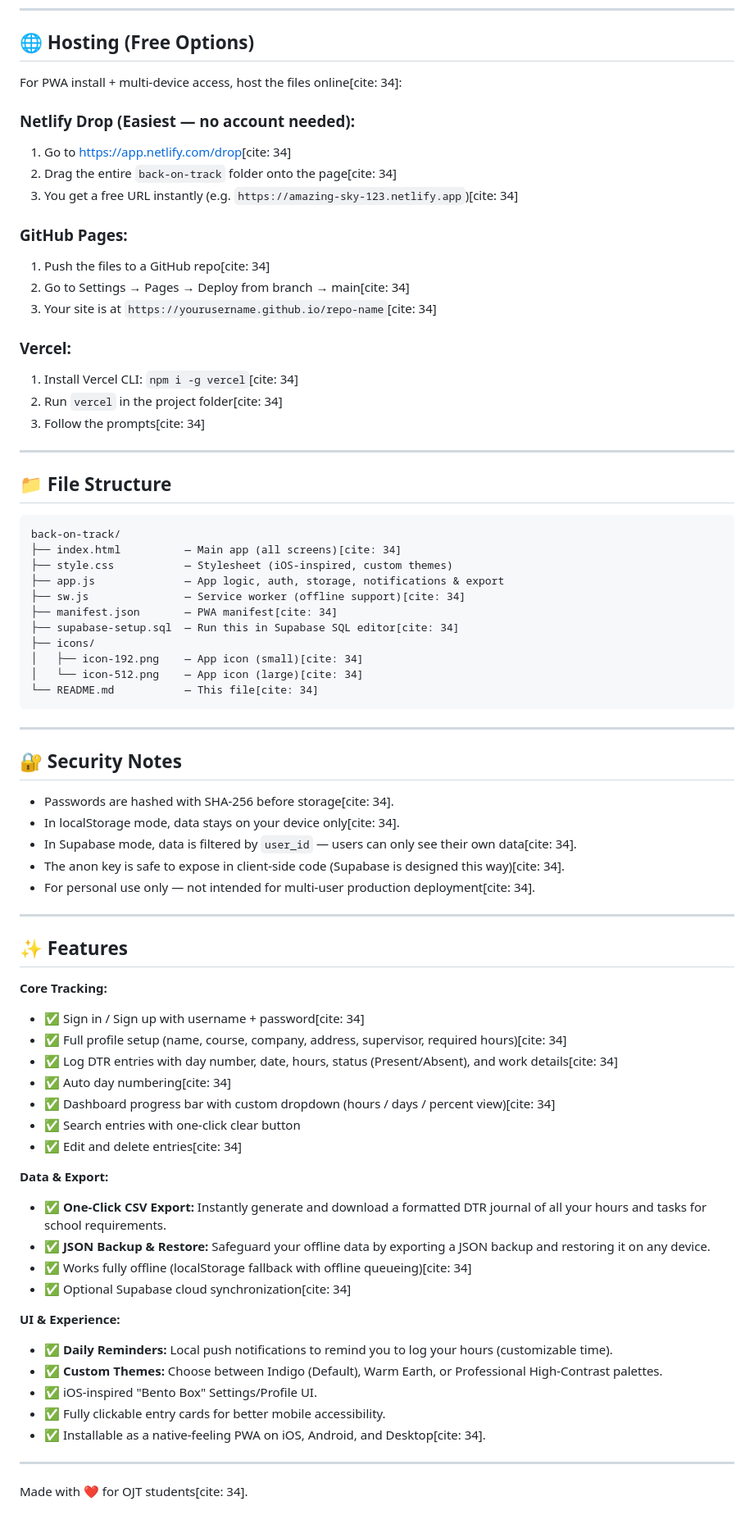
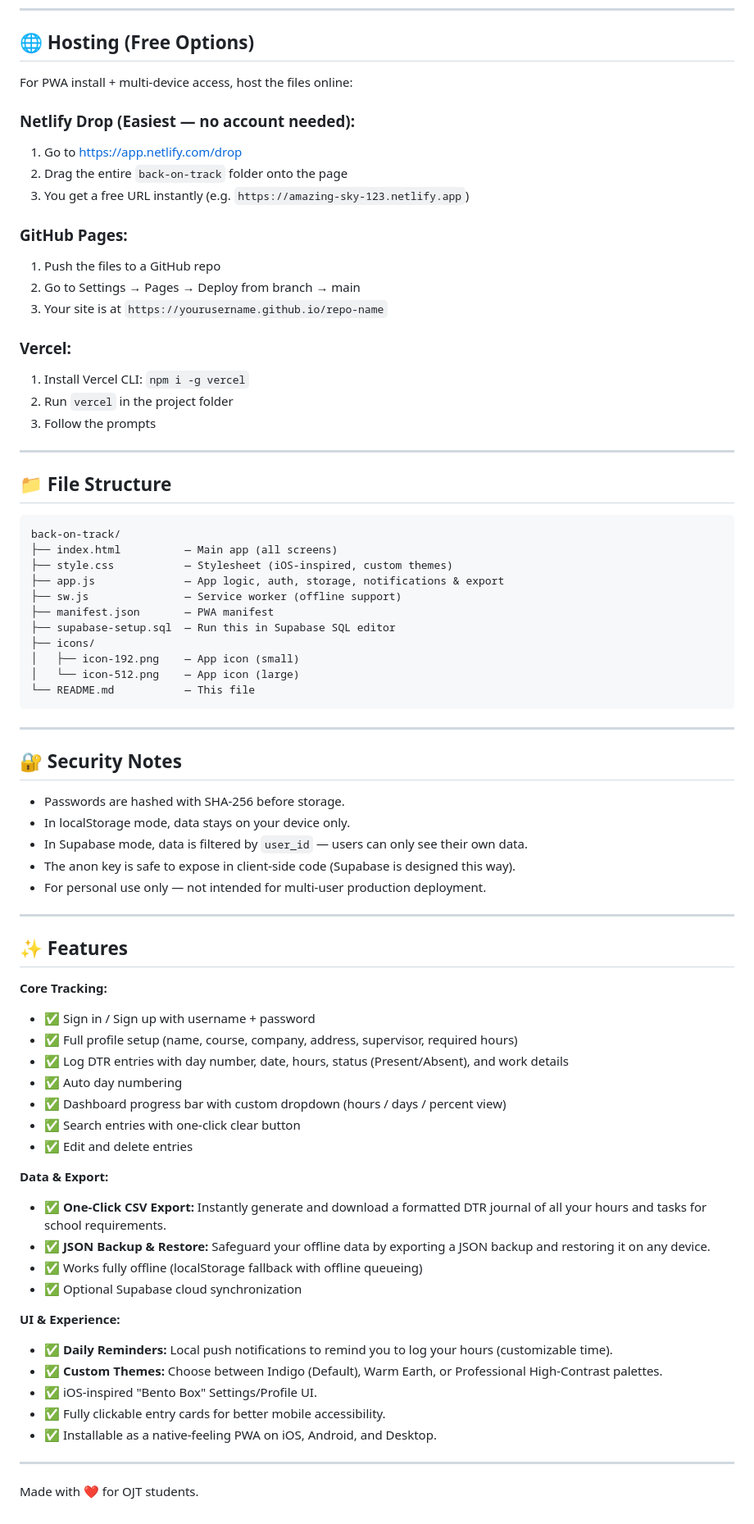
Before and after one commit to loydskie11/Back-on-Track, a Markdown page: README.md, the part around one of its changes. Shown at 82% size. GitHub-like rendering.

````diff
--- a/README.md
+++ b/README.md
@@ -83,22 +83,22 @@ Save `app.js`. That's it — the app will now use Supabase[cite: 34].
 
 ## 🌐 Hosting (Free Options)
 
-For PWA install + multi-device access, host the files online[cite: 34]:
+For PWA install + multi-device access, host the files online:
 
 ### Netlify Drop (Easiest — no account needed):
-1. Go to [https://app.netlify.com/drop](https://app.netlify.com/drop)[cite: 34]
-2. Drag the entire `back-on-track` folder onto the page[cite: 34]
-3. You get a free URL instantly (e.g. `https://amazing-sky-123.netlify.app`)[cite: 34]
+1. Go to [https://app.netlify.com/drop](https://app.netlify.com/drop)
+2. Drag the entire `back-on-track` folder onto the page
+3. You get a free URL instantly (e.g. `https://amazing-sky-123.netlify.app`)
 
 ### GitHub Pages:
-1. Push the files to a GitHub repo[cite: 34]
-2. Go to Settings → Pages → Deploy from branch → main[cite: 34]
-3. Your site is at `https://yourusername.github.io/repo-name`[cite: 34]
+1. Push the files to a GitHub repo
+2. Go to Settings → Pages → Deploy from branch → main
+3. Your site is at `https://yourusername.github.io/repo-name`
 
 ### Vercel:
-1. Install Vercel CLI: `npm i -g vercel`[cite: 34]
-2. Run `vercel` in the project folder[cite: 34]
-3. Follow the prompts[cite: 34]
+1. Install Vercel CLI: `npm i -g vercel`
+2. Run `vercel` in the project folder
+3. Follow the prompts
 
 ---
 
@@ -106,54 +106,54 @@ For PWA install + multi-device access, host the files online[cite: 34]:
 
 ```
 back-on-track/
-├── index.html          — Main app (all screens)[cite: 34]
+├── index.html          — Main app (all screens)
 ├── style.css           — Stylesheet (iOS-inspired, custom themes)
 ├── app.js              — App logic, auth, storage, notifications & export
-├── sw.js               — Service worker (offline support)[cite: 34]
-├── manifest.json       — PWA manifest[cite: 34]
-├── supabase-setup.sql  — Run this in Supabase SQL editor[cite: 34]
+├── sw.js               — Service worker (offline support)
+├── manifest.json       — PWA manifest
+├── supabase-setup.sql  — Run this in Supabase SQL editor
 ├── icons/
-│   ├── icon-192.png    — App icon (small)[cite: 34]
-│   └── icon-512.png    — App icon (large)[cite: 34]
-└── README.md           — This file[cite: 34]
+│   ├── icon-192.png    — App icon (small)
+│   └── icon-512.png    — App icon (large)
+└── README.md           — This file
 ```
 
 ---
 
 ## 🔐 Security Notes
 
-- Passwords are hashed with SHA-256 before storage[cite: 34].
-- In localStorage mode, data stays on your device only[cite: 34].
-- In Supabase mode, data is filtered by `user_id` — users can only see their own data[cite: 34].
-- The anon key is safe to expose in client-side code (Supabase is designed this way)[cite: 34].
-- For personal use only — not intended for multi-user production deployment[cite: 34].
+- Passwords are hashed with SHA-256 before storage.
+- In localStorage mode, data stays on your device only.
+- In Supabase mode, data is filtered by `user_id` — users can only see their own data.
+- The anon key is safe to expose in client-side code (Supabase is designed this way).
+- For personal use only — not intended for multi-user production deployment.
 
 ---
 
 ## ✨ Features
 
 **Core Tracking:**
-- ✅ Sign in / Sign up with username + password[cite: 34]
-- ✅ Full profile setup (name, course, company, address, supervisor, required hours)[cite: 34]
-- ✅ Log DTR entries with day number, date, hours, status (Present/Absent), and work details[cite: 34]
-- ✅ Auto day numbering[cite: 34]
-- ✅ Dashboard progress bar with custom dropdown (hours / days / percent view)[cite: 34]
+- ✅ Sign in / Sign up with username + password
+- ✅ Full profile setup (name, course, company, address, supervisor, required hours)
+- ✅ Log DTR entries with day number, date, hours, status (Present/Absent), and work details
+- ✅ Auto day numbering
+- ✅ Dashboard progress bar with custom dropdown (hours / days / percent view)
 - ✅ Search entries with one-click clear button
-- ✅ Edit and delete entries[cite: 34]
+- ✅ Edit and delete entries
 
 **Data & Export:**
 - ✅ **One-Click CSV Export:** Instantly generate and download a formatted DTR journal of all your hours and tasks for school requirements.
 - ✅ **JSON Backup & Restore:** Safeguard your offline data by exporting a JSON backup and restoring it on any device.
-- ✅ Works fully offline (localStorage fallback with offline queueing)[cite: 34]
-- ✅ Optional Supabase cloud synchronization[cite: 34]
+- ✅ Works fully offline (localStorage fallback with offline queueing)
+- ✅ Optional Supabase cloud synchronization
 
 **UI & Experience:**
 - ✅ **Daily Reminders:** Local push notifications to remind you to log your hours (customizable time).
 - ✅ **Custom Themes:** Choose between Indigo (Default), Warm Earth, or Professional High-Contrast palettes.
 - ✅ iOS-inspired "Bento Box" Settings/Profile UI.
 - ✅ Fully clickable entry cards for better mobile accessibility.
-- ✅ Installable as a native-feeling PWA on iOS, Android, and Desktop[cite: 34].
+- ✅ Installable as a native-feeling PWA on iOS, Android, and Desktop.
 
 ---
 
-Made with ❤️ for OJT students[cite: 34].
+Made with ❤️ for OJT students.
````
Also changed, not shown: other parts of README.md (+30 -30 lines).
